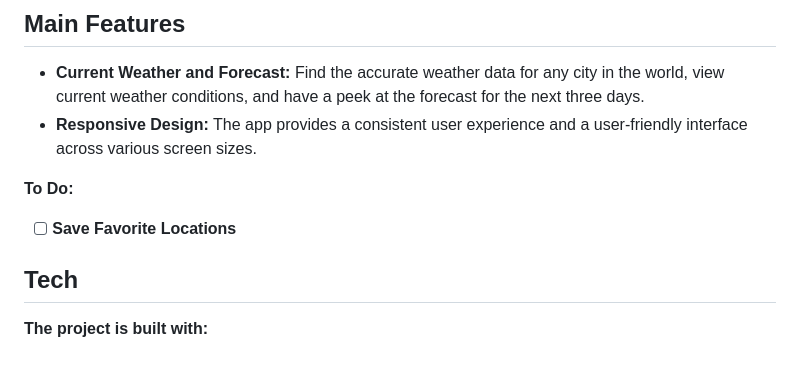
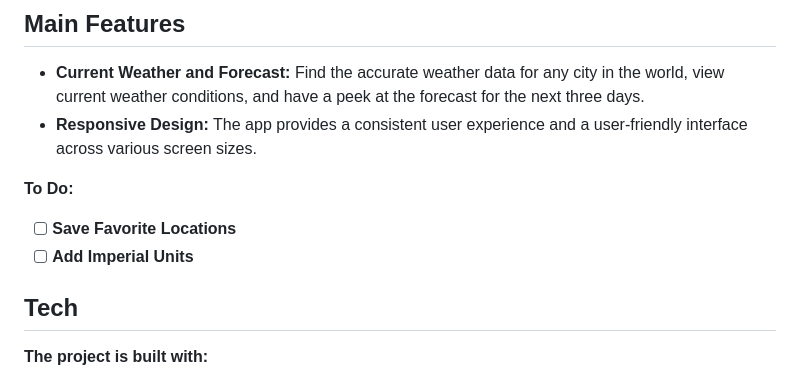
Before and after one commit to Haminimi/weather-app, a Markdown page: README.md, the part around the change. GitHub-like rendering.

```diff
--- a/README.md
+++ b/README.md
@@ -9,6 +9,7 @@ The [Weather App](https://haminimi.github.io/weather-app/) built by [me](https:/
 
 **To Do:**
 - [ ] **Save Favorite Locations**
+- [ ] **Add Imperial Units**
 ## Tech
 **The project is built with:**
 - HTML
```
